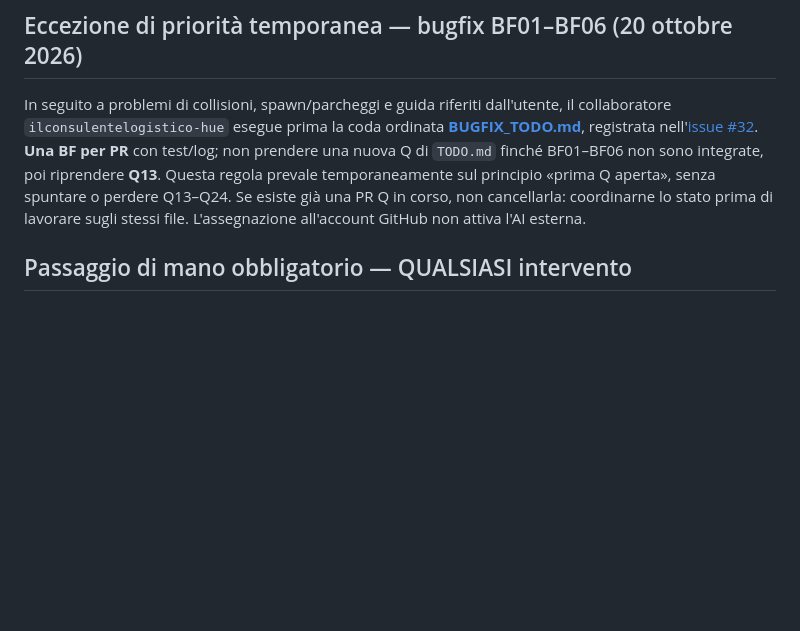
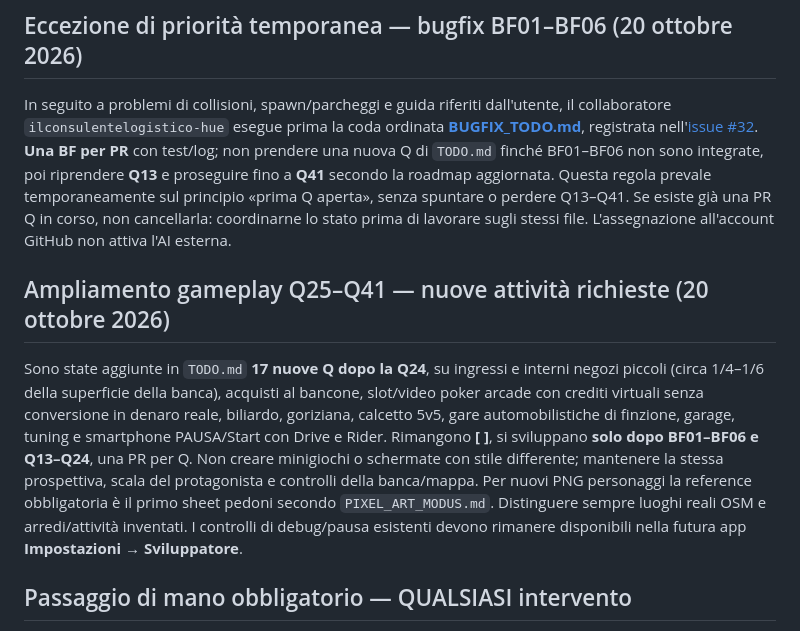
Before and after one commit to CzekUns/Effettokarmagra, a Markdown page: games/gta-melito/AGENTS.md, the part around the change. Drawn GitHub-style; blank space fills up the shorter version.

Commit message:
docs(gta): align agent and bugfix precedence with Q25–Q41 expansion

```diff
--- a/games/gta-melito/AGENTS.md
+++ b/games/gta-melito/AGENTS.md
@@ -12,7 +12,11 @@ Ambito: solo `games/gta-melito/`. Questo è il gioco GTA Melito di Uns Arcade, *
 
 ## Eccezione di priorità temporanea — bugfix BF01–BF06 (20 ottobre 2026)
 
-In seguito a problemi di collisioni, spawn/parcheggi e guida riferiti dall'utente, il collaboratore `ilconsulentelogistico-hue` esegue prima la coda ordinata **[BUGFIX_TODO.md](./BUGFIX_TODO.md)**, registrata nell'[issue #32](https://github.com/CzekUns/Effettokarmagra/issues/32). **Una BF per PR** con test/log; non prendere una nuova Q di `TODO.md` finché BF01–BF06 non sono integrate, poi riprendere **Q13**. Questa regola prevale temporaneamente sul principio «prima Q aperta», senza spuntare o perdere Q13–Q24. Se esiste già una PR Q in corso, non cancellarla: coordinarne lo stato prima di lavorare sugli stessi file. L'assegnazione all'account GitHub non attiva l'AI esterna.
+In seguito a problemi di collisioni, spawn/parcheggi e guida riferiti dall'utente, il collaboratore `ilconsulentelogistico-hue` esegue prima la coda ordinata **[BUGFIX_TODO.md](./BUGFIX_TODO.md)**, registrata nell'[issue #32](https://github.com/CzekUns/Effettokarmagra/issues/32). **Una BF per PR** con test/log; non prendere una nuova Q di `TODO.md` finché BF01–BF06 non sono integrate, poi riprendere **Q13** e proseguire fino a **Q41** secondo la roadmap aggiornata. Questa regola prevale temporaneamente sul principio «prima Q aperta», senza spuntare o perdere Q13–Q41. Se esiste già una PR Q in corso, non cancellarla: coordinarne lo stato prima di lavorare sugli stessi file. L'assegnazione all'account GitHub non attiva l'AI esterna.
+
+## Ampliamento gameplay Q25–Q41 — nuove attività richieste (20 ottobre 2026)
+
+Sono state aggiunte in `TODO.md` **17 nuove Q dopo la Q24**, su ingressi e interni negozi piccoli (circa 1/4–1/6 della superficie della banca), acquisti al bancone, slot/video poker arcade con crediti virtuali senza conversione in denaro reale, biliardo, goriziana, calcetto 5v5, gare automobilistiche di finzione, garage, tuning e smartphone PAUSA/Start con Drive e Rider. Rimangono **[ ]**, si sviluppano **solo dopo BF01–BF06 e Q13–Q24**, una PR per Q. Non creare minigiochi o schermate con stile differente; mantenere la stessa prospettiva, scala del protagonista e controlli della banca/mappa. Per nuovi PNG personaggi la reference obbligatoria è il primo sheet pedoni secondo `PIXEL_ART_MODUS.md`. Distinguere sempre luoghi reali OSM e arredi/attività inventati. I controlli di debug/pausa esistenti devono rimanere disponibili nella futura app **Impostazioni → Sviluppatore**.
 
 ## Passaggio di mano obbligatorio — QUALSIASI intervento
 
```
